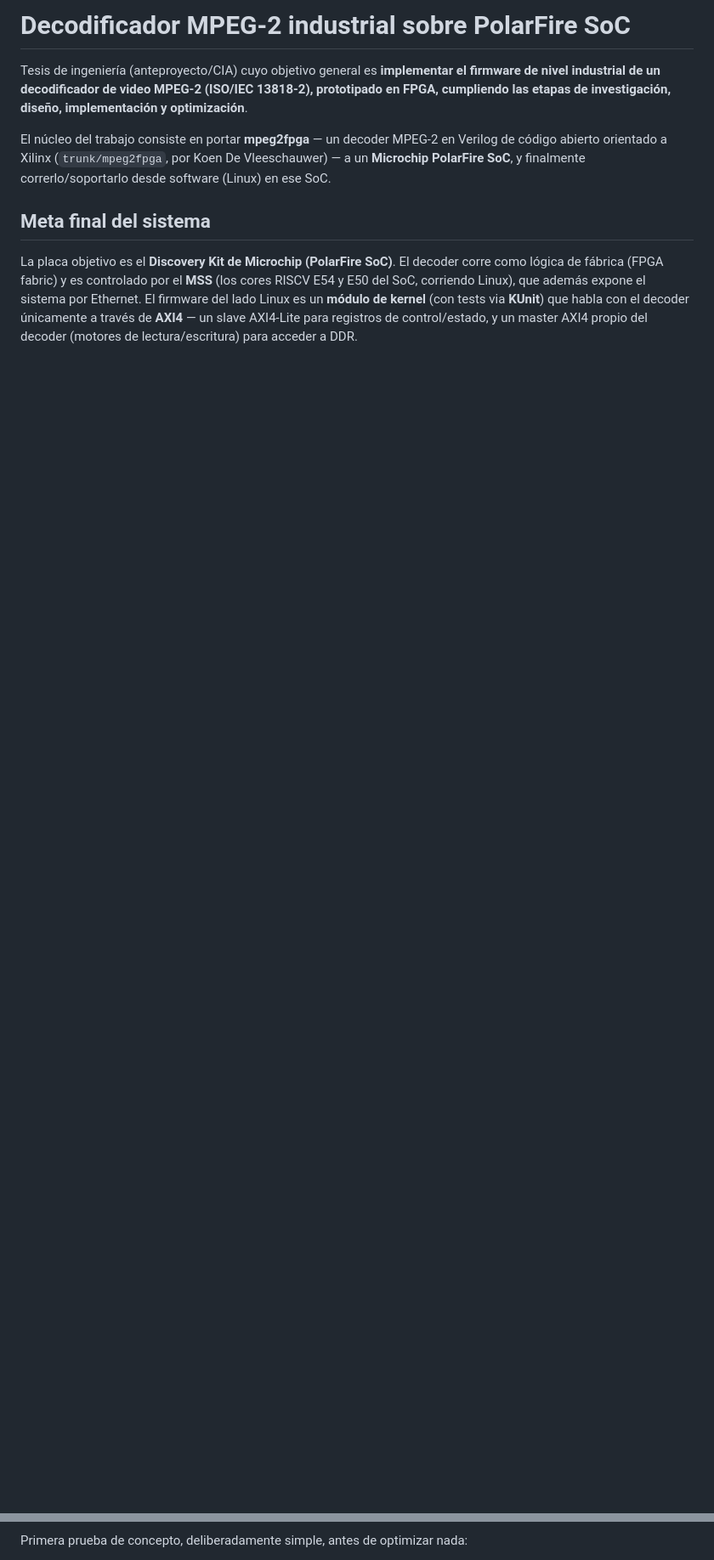
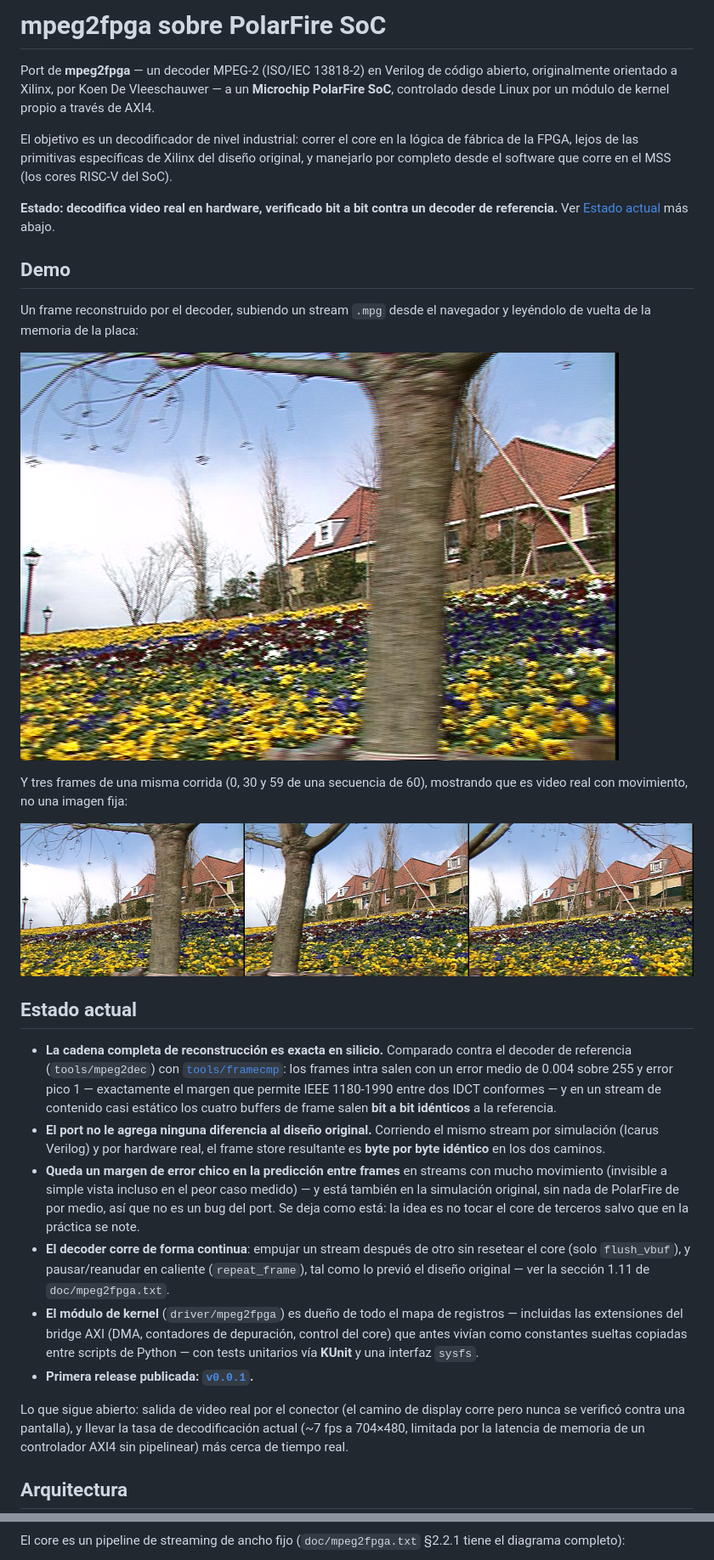
Before and after one commit to esbon125/tandem, a Markdown page: README.md, 2 parts joined by grey strips. Shown at 85% size. GitHub-like rendering; pictures changed too: assets/demo-frame-tulipanes.png (added), assets/demo-video-strip.png (added); blank space fills up the shorter version.

````diff
--- a/README.md
+++ b/README.md
@@ -1,21 +1,56 @@
-# Decodificador MPEG-2 industrial sobre PolarFire SoC
+# mpeg2fpga sobre PolarFire SoC
 
-Tesis de ingeniería (anteproyecto/CIA) cuyo objetivo general es **implementar el firmware de
-nivel industrial de un decodificador de video MPEG-2 (ISO/IEC 13818-2), prototipado en FPGA,
-cumpliendo las etapas de investigación, diseño, implementación y optimización**.
+Port de **mpeg2fpga** — un decoder MPEG-2 (ISO/IEC 13818-2) en Verilog de código abierto,
+originalmente orientado a Xilinx, por Koen De Vleeschauwer — a un **Microchip PolarFire SoC**,
+controlado desde Linux por un módulo de kernel propio a través de AXI4.
 
-El núcleo del trabajo consiste en portar **mpeg2fpga** — un decoder MPEG-2 en Verilog de
-código abierto orientado a Xilinx (`trunk/mpeg2fpga`, por Koen De Vleeschauwer) — a un
-**Microchip PolarFire SoC**, y finalmente correrlo/soportarlo desde software (Linux) en ese SoC.
+El objetivo es un decodificador de nivel industrial: correr el core en la lógica de fábrica de la
+FPGA, lejos de las primitivas específicas de Xilinx del diseño original, y manejarlo por completo
+desde el software que corre en el MSS (los cores RISC-V del SoC).
 
-## Meta final del sistema
+**Estado: decodifica video real en hardware, verificado bit a bit contra un decoder de
+referencia.** Ver [Estado actual](#estado-actual) más abajo.
 
-La placa objetivo es el **Discovery Kit de Microchip (PolarFire SoC)**. El decoder corre como
-lógica de fábrica (FPGA fabric) y es controlado por el **MSS** (los cores RISCV E54 y E50 del SoC,
-corriendo Linux), que además expone el sistema por Ethernet. El firmware del lado Linux es un
-**módulo de kernel** (con tests via **KUnit**) que habla con el decoder únicamente a través de
-**AXI4** — un slave AXI4-Lite para registros de control/estado, y un master AXI4 propio del
-decoder (motores de lectura/escritura) para acceder a DDR.
+## Demo
+
+Un frame reconstruido por el decoder, subiendo un stream `.mpg` desde el navegador y leyéndolo de
+vuelta de la memoria de la placa:
+
+![Frame decodificado en hardware](assets/demo-frame-tulipanes.png)
+
+Y tres frames de una misma corrida (0, 30 y 59 de una secuencia de 60), mostrando que es video real
+con movimiento, no una imagen fija:
+
+![Tres frames consecutivos mostrando movimiento](assets/demo-video-strip.png)
+
+## Estado actual
+
+- **La cadena completa de reconstrucción es exacta en silicio.** Comparado contra el decoder de
+  referencia (`tools/mpeg2dec`) con [`tools/framecmp`](trunk/mpeg2fpga/tools/framecmp/README): los
+  frames intra salen con un error medio de 0.004 sobre 255 y error pico 1 — exactamente el margen
+  que permite IEEE 1180-1990 entre dos IDCT conformes — y en un stream de contenido casi estático
+  los cuatro buffers de frame salen **bit a bit idénticos** a la referencia.
+- **El port no le agrega ninguna diferencia al diseño original.** Corriendo el mismo stream por
+  simulación (Icarus Verilog) y por hardware real, el frame store resultante es **byte por byte
+  idéntico** en los dos caminos.
+- **Queda un margen de error chico en la predicción entre frames** en streams con mucho movimiento
+  (invisible a simple vista incluso en el peor caso medido) — y está también en la simulación
+  original, sin nada de PolarFire de por medio, así que no es un bug del port. Se deja como está: la
+  idea es no tocar el core de terceros salvo que en la práctica se note.
+- **El decoder corre de forma continua**: empujar un stream después de otro sin resetear el core
+  (solo `flush_vbuf`), y pausar/reanudar en caliente (`repeat_frame`), tal como lo previó el diseño
+  original — ver la sección 1.11 de `doc/mpeg2fpga.txt`.
+- **El módulo de kernel** (`driver/mpeg2fpga`) es dueño de todo el mapa de registros — incluidas las
+  extensiones del bridge AXI (DMA, contadores de depuración, control del core) que antes vivían
+  como constantes sueltas copiadas entre scripts de Python — con tests unitarios vía **KUnit** y una
+  interfaz `sysfs`.
+- **Primera release publicada: [`v0.0.1`](https://github.com/esbon125/tandem/releases/tag/v0.0.1).**
+
+Lo que sigue abierto: salida de video real por el conector (el camino de display corre pero nunca
+se verificó contra una pantalla), y llevar la tasa de decodificación actual (~7 fps a 704×480,
+limitada por la latencia de memoria de un controlador AXI4 sin pipelinear) más cerca de tiempo real.
+
+## Arquitectura
 
 ```mermaid
 flowchart TD
@@ -28,4 +70,5 @@ flowchart TD
 ```
 
-Primera prueba de concepto, deliberadamente simple, antes de optimizar nada:
+El core es un pipeline de streaming de ancho fijo (`doc/mpeg2fpga.txt` §2.2.1 tiene el diagrama
+completo):
 
````
Also changed, not shown: other parts of README.md (+67 -39 lines), 1 other file.
